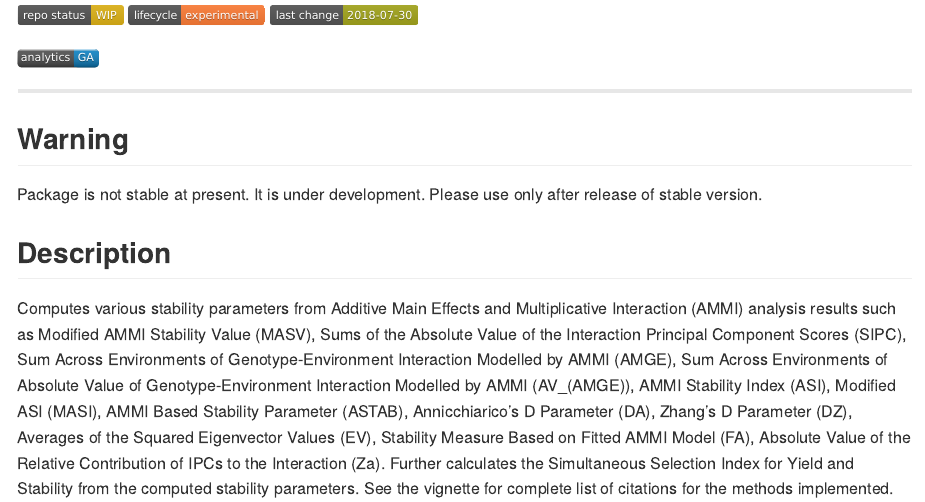
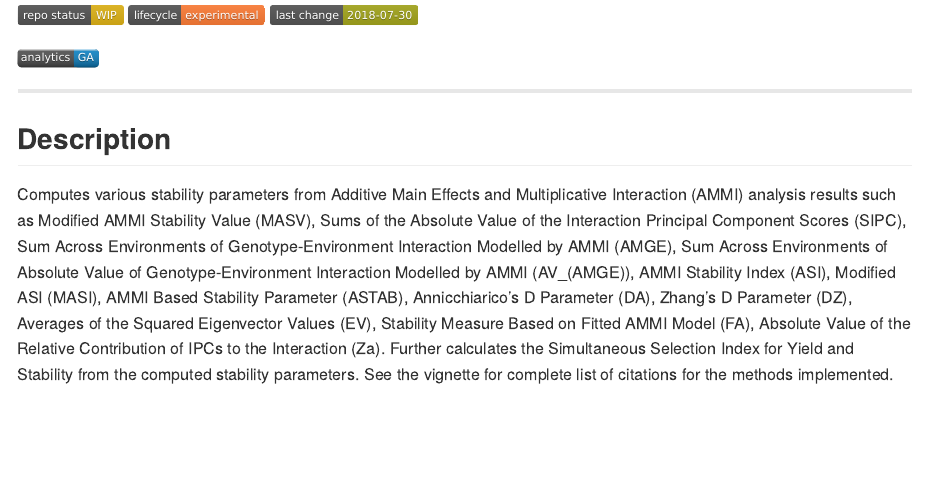
Before and after one commit to ajaygpb/ammistability, an R Markdown document (README.Rmd): the page in a window 1100 px wide, from 400 px down. The pictures show the output file README.html that the author committed with the source, opened offline.

Commit message:
Removed warning

```diff
--- a/README.Rmd
+++ b/README.Rmd
@@ -43,10 +43,6 @@ devtools::load_all(".")
 
 
 ***
-
-## Warning
-
-Package is not stable at present. It is under development. Please use only after release of stable version.
 
 ## Description
 `r gsub("\\n", " ", packageDescription("ammistability", fields = "Description"))`
```
Also changed, not shown: README.html, README.md.
